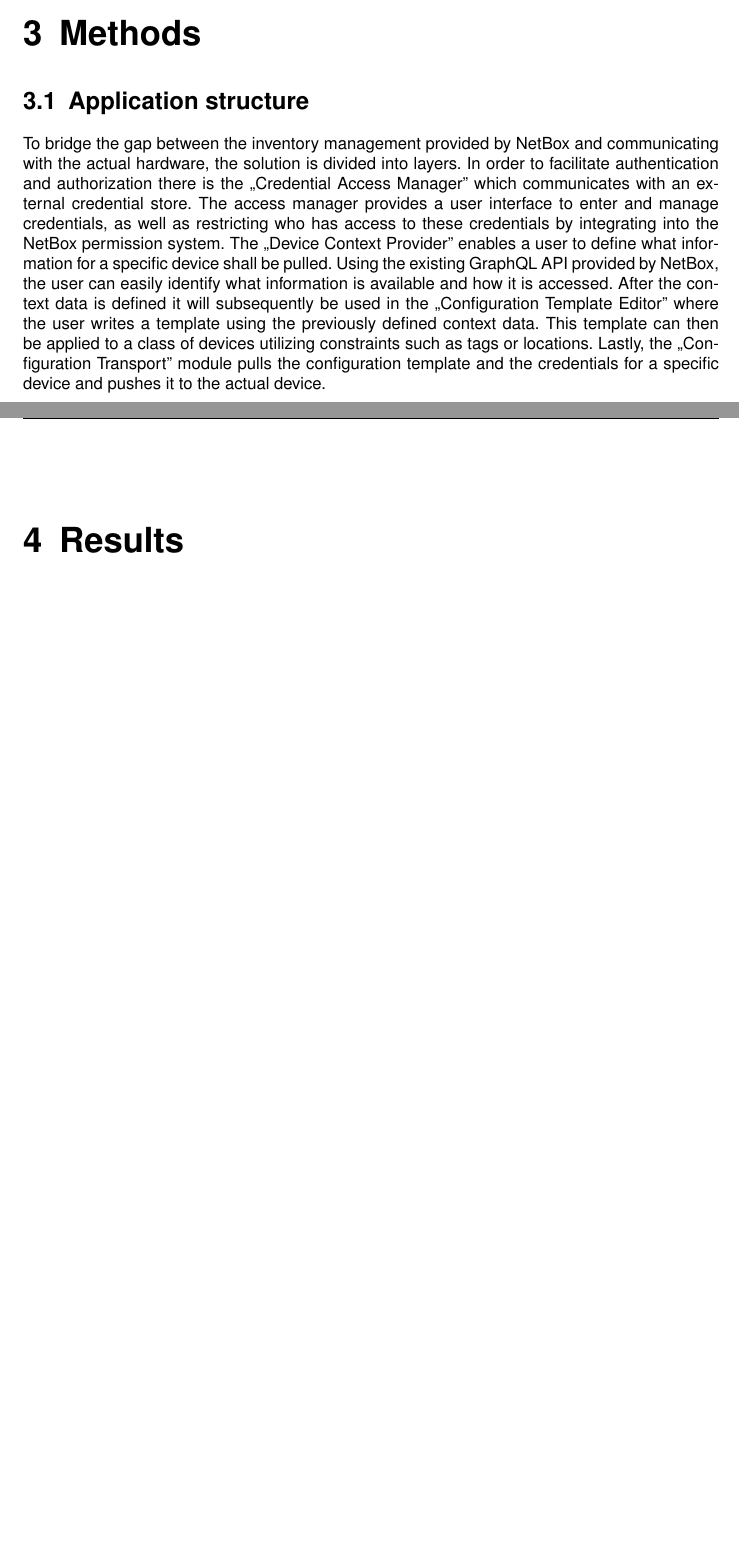
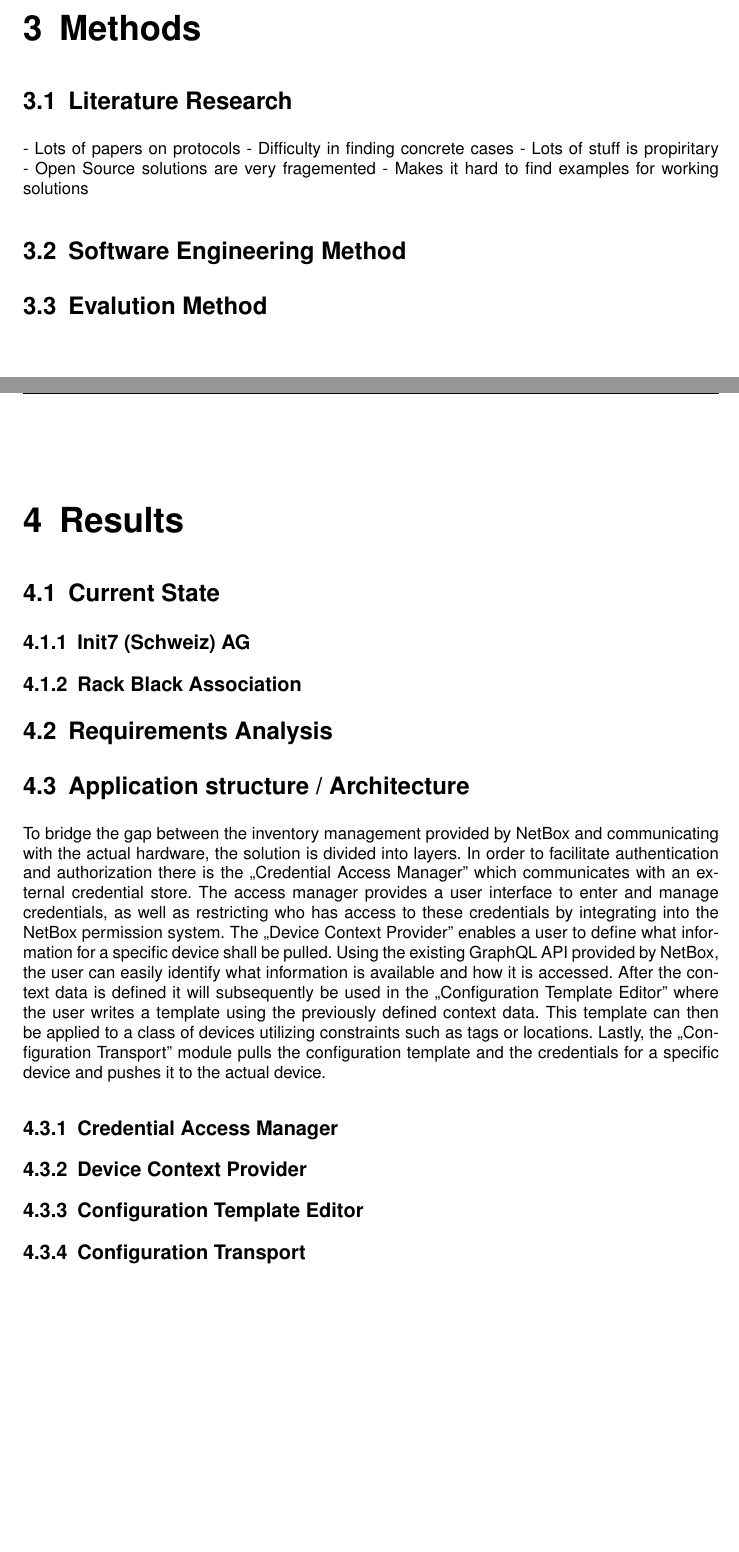
Before and after one commit to Jenjen1324/BA-2022---NETCONF, a LaTeX thesis (Thesis.tex, which reads Chapters/06 Methods.tex, Chapters/07 Results.tex, Settings/preamble.tex): two parts of pages 9 and 10 of 17, joined at a grey line, cut so that both start at the same text, the shorter picture padded with empty space. Compiled offline with pdfLaTeX.

Commit message:
Add some structured chapters

```diff
--- a/Chapters/06 Methods.tex
+++ b/Chapters/06 Methods.tex
@@ -1,18 +1,14 @@
 \chapter{\label{methods}Methods}
 \thispagestyle{fancy}
 
+\section{Literature Research}
 
-\section{Application structure}
+- Lots of papers on protocols
+- Difficulty in finding concrete cases
+- Lots of stuff is propiritary
+  - Open Source solutions are very fragemented
+  - Makes it hard to find examples for working solutions
 
-To bridge the gap between the inventory management provided by NetBox and communicating with the actual hardware,
-the solution is divided into layers.
-In order to facilitate authentication and authorization there is the ,,Credential Access Manager'' which communicates
-with an external credential store. The access manager provides a user interface to enter and manage credentials, as well
-as restricting who has access to these credentials by integrating into the NetBox permission system.
-The ,,Device Context Provider'' enables a user to define what information for a specific device shall be pulled.
-Using the existing GraphQL API provided by NetBox, the user can easily identify what information is available and how it is
-accessed. After the context data is defined it will subsequently be used in the ,,Configuration Template Editor''
-where the user writes a template using the previously defined context data. This template can then be applied to
-a class of devices utilizing constraints such as tags or locations.
-Lastly, the ,,Configuration Transport'' module pulls the configuration template and the credentials for a specific device
-and pushes it to the actual device.
+\section{Software Engineering Method}
+
+\section{Evalution Method}
--- a/Chapters/07 Results.tex
+++ b/Chapters/07 Results.tex
@@ -1,2 +1,33 @@
 \chapter{\label{results}Results}
 \thispagestyle{fancy}
+
+\section{Current State}
+
+\subsection{Init7 (Schweiz) AG}
+
+\subsection{Rack Black Association}
+
+\section{Requirements Analysis}
+
+\section{Application structure / Architecture}
+
+To bridge the gap between the inventory management provided by NetBox and communicating with the actual hardware,
+the solution is divided into layers.
+In order to facilitate authentication and authorization there is the ,,Credential Access Manager'' which communicates
+with an external credential store. The access manager provides a user interface to enter and manage credentials, as well
+as restricting who has access to these credentials by integrating into the NetBox permission system.
+The ,,Device Context Provider'' enables a user to define what information for a specific device shall be pulled.
+Using the existing GraphQL API provided by NetBox, the user can easily identify what information is available and how it is
+accessed. After the context data is defined it will subsequently be used in the ,,Configuration Template Editor''
+where the user writes a template using the previously defined context data. This template can then be applied to
+a class of devices utilizing constraints such as tags or locations.
+Lastly, the ,,Configuration Transport'' module pulls the configuration template and the credentials for a specific device
+and pushes it to the actual device.
+
+\subsection{Credential Access Manager}
+
+\subsection{Device Context Provider}
+
+\subsection{Configuration Template Editor}
+
+\subsection{Configuration Transport}
--- a/Settings/preamble.tex
+++ b/Settings/preamble.tex
@@ -96,6 +96,7 @@
 \newcommand{\clearemptydoublepage}{\newpage{\pagestyle{empty}\cleardoublepage}}
 
 \setlength{\parindent}{0in}
+\setlength{\parskip}{3pt}
 
 
 
```
Also changed, not shown: Chapters/05 Theory.tex (+34 -0 lines), Meeting Notes/2022-04-07.md (added, +24 -0 lines), Thesis.pdf.
